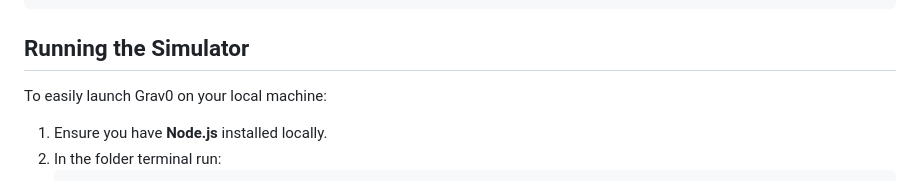
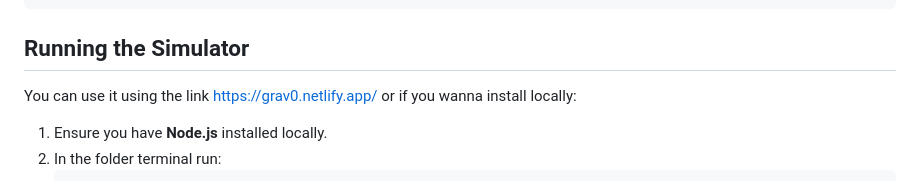
Before and after one commit to Arka-Sengupta/Grav0, a Markdown page: readme.md, the part around the change. Drawn GitHub-style.

Commit message:
Update running instructions for the simulator
Added link to online simulator and installation instructions.

````diff
--- a/readme.md
+++ b/readme.md
@@ -55,8 +55,9 @@ Grav0 operates completely within the browser.
 ```
 
 ##  Running the Simulator
-
-To easily launch Grav0 on your local machine:
+You can use it using the link
+https://grav0.netlify.app/
+or if you wanna install locally:
 1. Ensure you have **Node.js** installed locally.
 2. In the folder terminal run:
    ```bash
````
